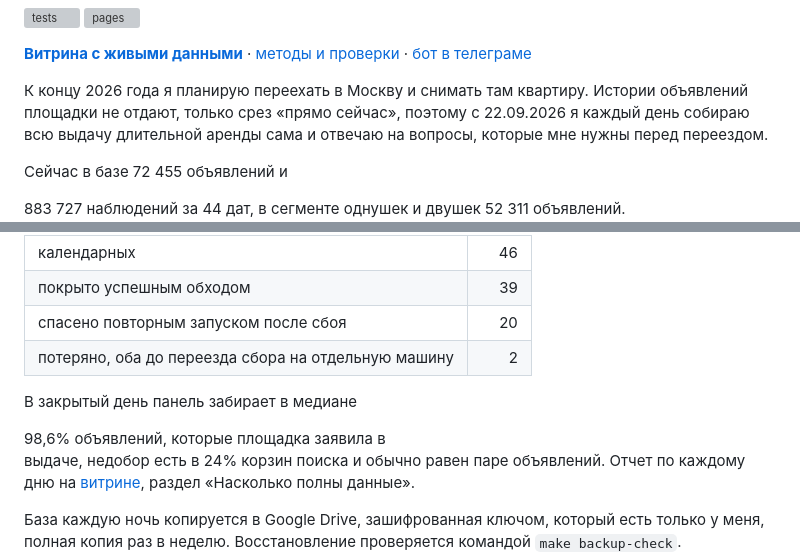
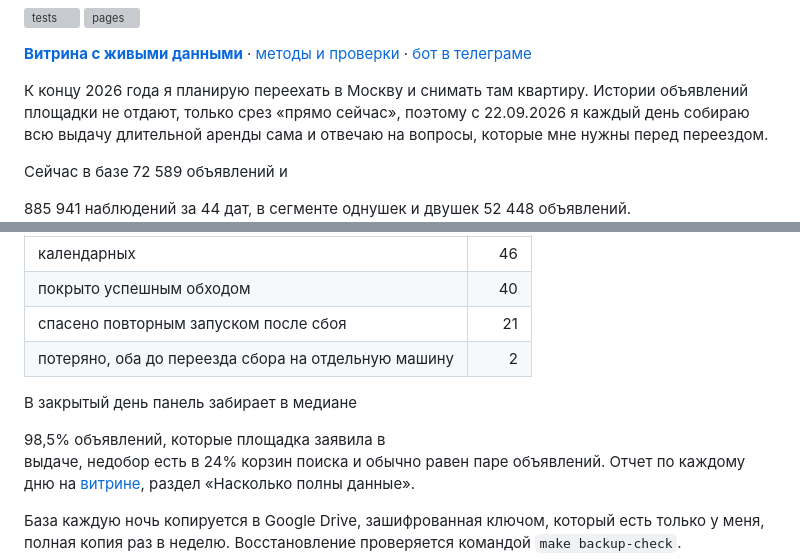
Before and after one commit to nata2627/msk-rent-market, a Markdown page: README.md, 2 parts joined by grey strips. Drawn GitHub-style; grey boxes are pictures that could not be loaded.

Commit message:
Числа панели за 06.11.2026 после догона

```diff
--- a/README.md
+++ b/README.md
@@ -10,10 +10,10 @@
 22.09.2026 я каждый день собираю всю выдачу длительной аренды сама и
 отвечаю на вопросы, которые мне нужны перед переездом.
 
-Сейчас в базе <!--n:offers-->72 455<!--/n--> объявлений и
-<!--n:observations-->883 727<!--/n--> наблюдений за
+Сейчас в базе <!--n:offers-->72 589<!--/n--> объявлений и
+<!--n:observations-->885 941<!--/n--> наблюдений за
 <!--n:dates-->44<!--/n--> дат, в сегменте однушек и двушек
-<!--n:segment-->52 311<!--/n--> объявлений.
+<!--n:segment-->52 448<!--/n--> объявлений.
 
 ![Шесть главных результатов](figures/cover.png)
 
@@ -117,12 +117,12 @@ Actions: если данные витрины перестали обновля
 | <!--n:ops_period-->с 22 сентября по 6 ноября 2026<!--/n--> | дней |
 |---|---:|
 | календарных | <!--n:ops_calendar_days-->46<!--/n--> |
-| покрыто успешным обходом | <!--n:ops_days_full-->39<!--/n--> |
-| спасено повторным запуском после сбоя | <!--n:ops_caught_up-->20<!--/n--> |
+| покрыто успешным обходом | <!--n:ops_days_full-->40<!--/n--> |
+| спасено повторным запуском после сбоя | <!--n:ops_caught_up-->21<!--/n--> |
 | потеряно, оба до переезда сбора на отдельную машину | <!--n:ops_days_lost-->2<!--/n--> |
 
 В закрытый день панель забирает в медиане
-<!--n:q_completeness-->98,6<!--/n-->% объявлений, которые площадка заявила в
+<!--n:q_completeness-->98,5<!--/n-->% объявлений, которые площадка заявила в
 выдаче, недобор есть в <!--n:q_underfilled-->24<!--/n-->% корзин поиска и
 обычно равен паре объявлений. Отчет по каждому дню на
 [витрине](https://nata2627.github.io/msk-rent-market/), раздел «Насколько
```
